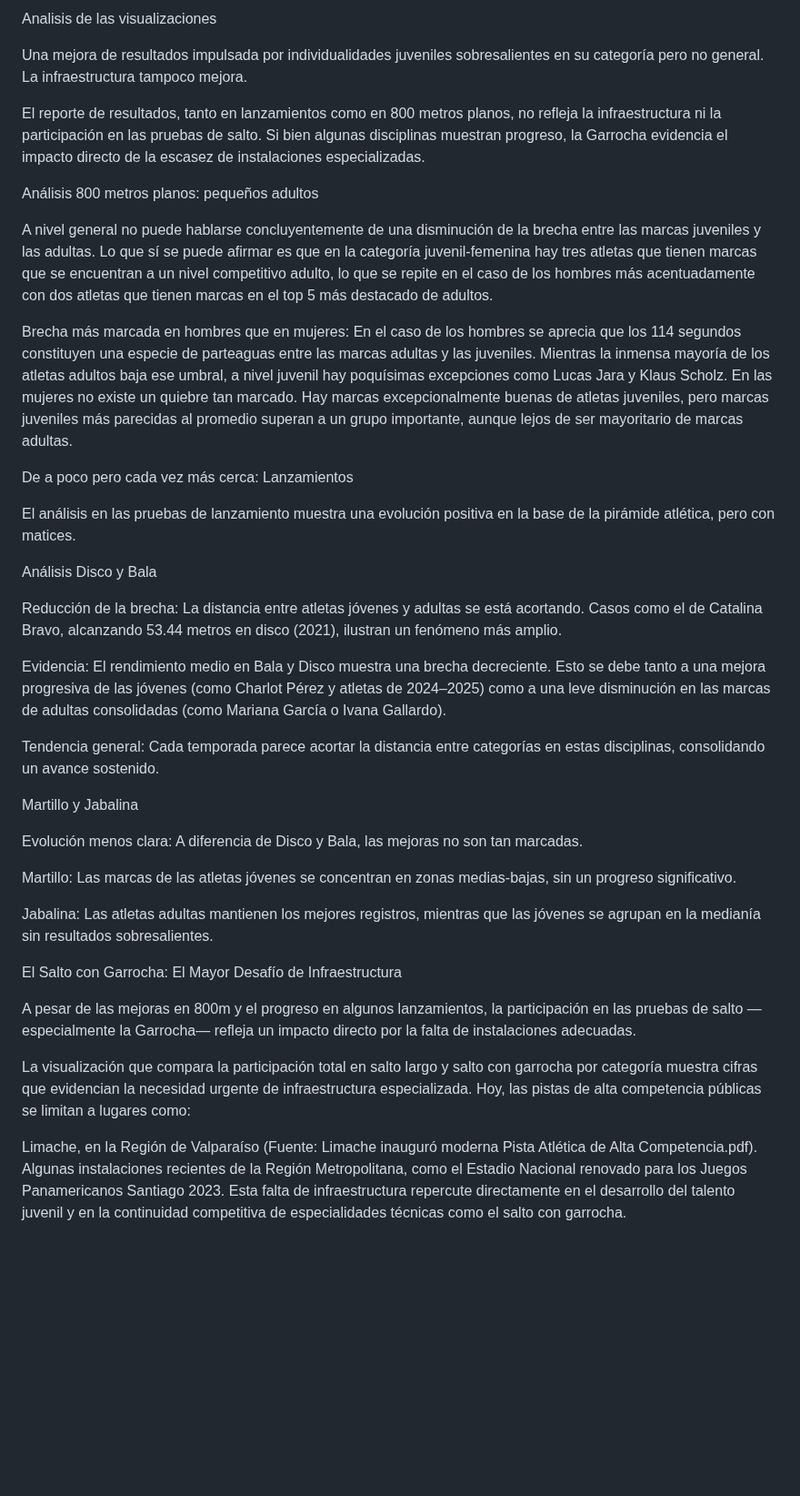
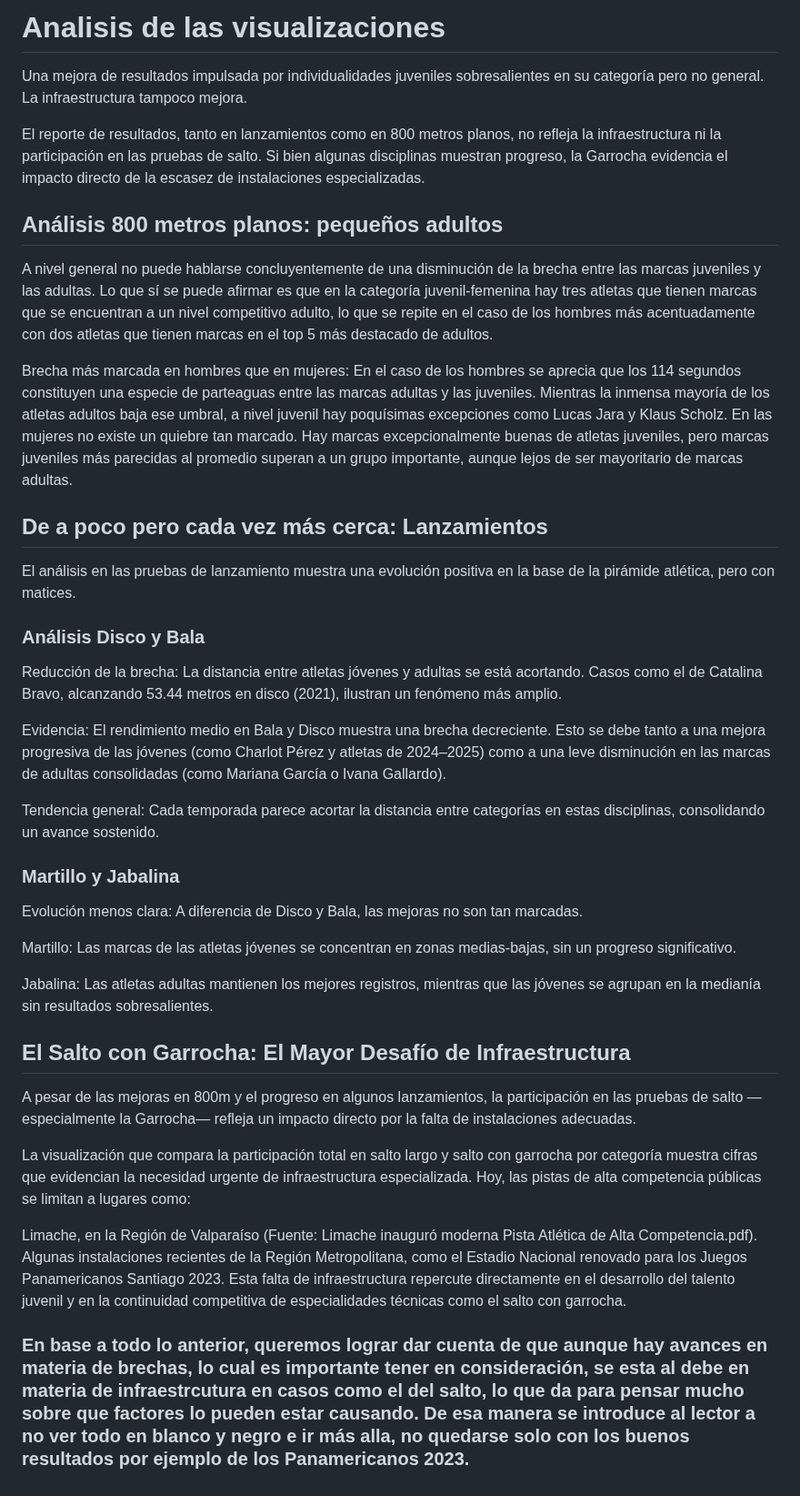
Before and after one commit to bkattanh/Repositorio_grupal_ulloa_pinto_kattan, a Markdown page: entrega_06/visualizaciones/analisis-visualizaciones.md, the part around the change. Shown at 91% size. Drawn GitHub-style; blank space fills up the shorter version.

```diff
--- a/entrega_06/visualizaciones/analisis-visualizaciones.md
+++ b/entrega_06/visualizaciones/analisis-visualizaciones.md
@@ -1,20 +1,20 @@
-Analisis de las visualizaciones
+# Analisis de las visualizaciones
 
 Una mejora de resultados impulsada por individualidades juveniles sobresalientes en su categoría pero no general. La infraestructura tampoco mejora.
 
 El reporte de resultados, tanto en lanzamientos como en 800 metros planos, no refleja la infraestructura ni la participación en las pruebas de salto. Si bien algunas disciplinas muestran progreso, la Garrocha evidencia el impacto directo de la escasez de instalaciones especializadas.
 
-Análisis 800 metros planos: pequeños adultos
+## Análisis 800 metros planos: pequeños adultos
 
 A nivel general no puede hablarse concluyentemente de una disminución de la brecha entre las marcas juveniles y las adultas. Lo que sí se puede afirmar es que en la categoría juvenil-femenina hay tres atletas que tienen marcas que se encuentran a un nivel competitivo adulto, lo que se repite en el caso de los hombres más acentuadamente con dos atletas que tienen marcas en el top 5 más destacado de adultos.
 
 Brecha más marcada en hombres que en mujeres: En el caso de los hombres  se aprecia que los 114 segundos constituyen una especie de parteaguas entre las marcas adultas y las juveniles. Mientras la inmensa mayoría de los atletas adultos baja ese umbral, a nivel juvenil hay poquísimas excepciones como Lucas Jara y Klaus Scholz. En las mujeres no existe un quiebre tan marcado. Hay marcas excepcionalmente buenas de atletas juveniles, pero marcas juveniles más parecidas al promedio superan a un grupo importante, aunque lejos de ser mayoritario de marcas adultas.
 
-De a poco pero cada vez más cerca: Lanzamientos
+## De a poco pero cada vez más cerca: Lanzamientos
 
 El análisis en las pruebas de lanzamiento muestra una evolución positiva en la base de la pirámide atlética, pero con matices.
 
-Análisis Disco y Bala
+### Análisis Disco y Bala
 
 Reducción de la brecha: La distancia entre atletas jóvenes y adultas se está acortando. Casos como el de Catalina Bravo, alcanzando 53.44 metros en disco (2021), ilustran un fenómeno más amplio.
 
@@ -22,7 +22,7 @@ Evidencia: El rendimiento medio en Bala y Disco muestra una brecha decreciente.
 
 Tendencia general: Cada temporada parece acortar la distancia entre categorías en estas disciplinas, consolidando un avance sostenido.
 
-Martillo y Jabalina
+### Martillo y Jabalina
 
 Evolución menos clara: A diferencia de Disco y Bala, las mejoras no son tan marcadas.
 
@@ -30,7 +30,7 @@ Martillo: Las marcas de las atletas jóvenes se concentran en zonas medias-bajas
 
 Jabalina: Las atletas adultas mantienen los mejores registros, mientras que las jóvenes se agrupan en la medianía sin resultados sobresalientes.
 
-El Salto con Garrocha: El Mayor Desafío de Infraestructura
+## El Salto con Garrocha: El Mayor Desafío de Infraestructura
 
 A pesar de las mejoras en 800m y el progreso en algunos lanzamientos, la participación en las pruebas de salto —especialmente la Garrocha— refleja un impacto directo por la falta de instalaciones adecuadas.
 
@@ -39,3 +39,5 @@ La visualización que compara la participación total en salto largo y salto con
 Limache, en la Región de Valparaíso (Fuente: Limache inauguró moderna Pista Atlética de Alta Competencia.pdf).
 Algunas instalaciones recientes de la Región Metropolitana, como el Estadio Nacional renovado para los Juegos Panamericanos Santiago 2023.
 Esta falta de infraestructura repercute directamente en el desarrollo del talento juvenil y en la continuidad competitiva de especialidades técnicas como el salto con garrocha.
+
+### En base a todo lo anterior, queremos lograr dar cuenta de que aunque hay avances en materia de brechas, lo cual es importante tener en consideración, se esta al debe en materia de infraestrcutura en casos como el del salto, lo que da para pensar mucho sobre que factores lo pueden estar causando. De esa manera se introduce al lector a no ver todo en blanco y negro e ir más alla, no quedarse solo con los buenos resultados por ejemplo de los Panamericanos 2023.
```
